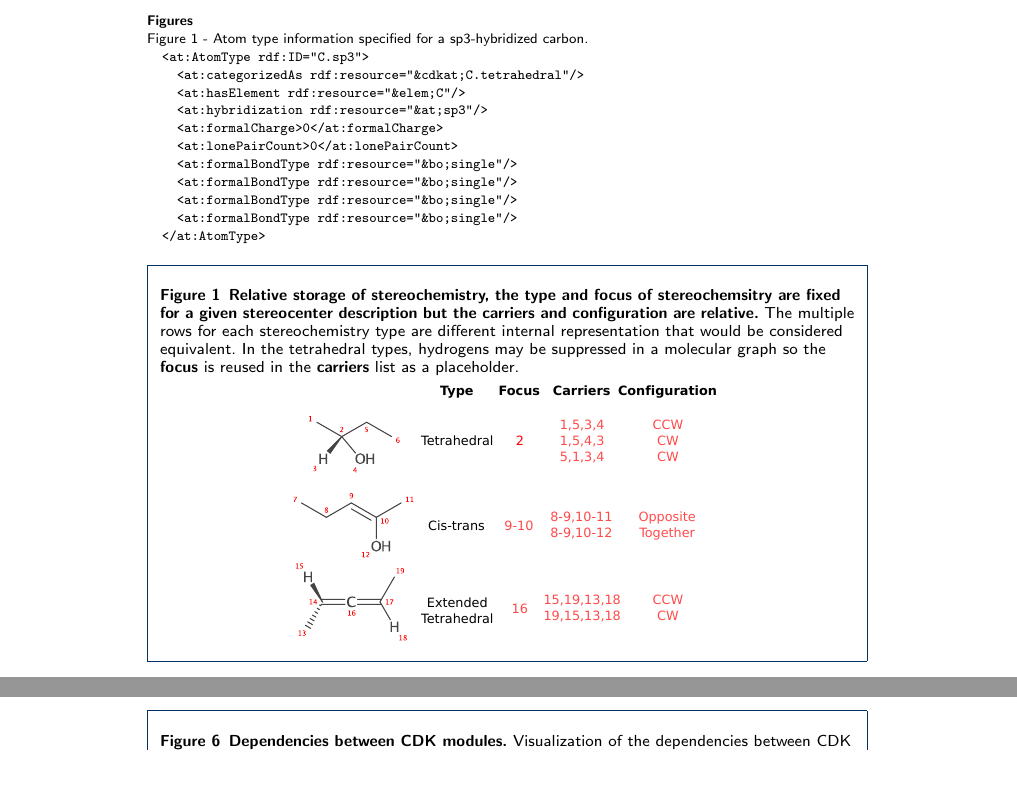
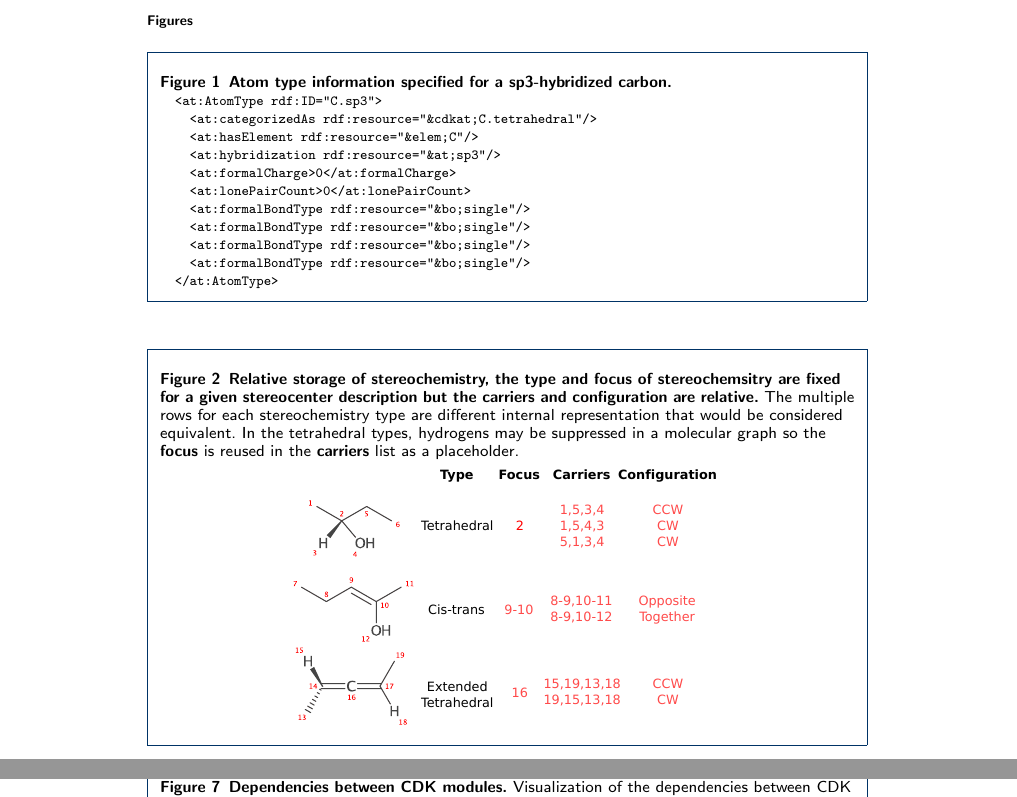
Before and after one commit to cdk/cdk-paper-3, a LaTeX document (article.tex): two parts of pages 16 and 18 of 19 before the commit and two parts of pages 16 and 18 of 20 after it, joined at a grey line, cut so that both start at the same text, the shorter picture padded with empty space. Compiled offline with pdfLaTeX.

Commit message:
fixed last figure env

```diff
--- a/article.tex
+++ b/article.tex
@@ -996,8 +996,9 @@ found in the AUTHORS file~\cite{AUTHORS}. OS acknowledges support from the Swedi
 
 \section*{Figures}
 
-\subsection*{Figure 1 - Atom type information specified for a sp3-hybridized
-carbon.}\label{fig:atomtype}
+\begin{figure}[h!]
+\caption{\csentence{Atom type information specified for a sp3-hybridized
+carbon.}}
 \begin{verbatim}
   <at:AtomType rdf:ID="C.sp3">
     <at:categorizedAs rdf:resource="&cdkat;C.tetrahedral"/>
@@ -1011,6 +1012,8 @@ carbon.}\label{fig:atomtype}
     <at:formalBondType rdf:resource="&bo;single"/>
   </at:AtomType>
 \end{verbatim}
+  \label{fig:atomtype}
+\end{figure}
 
 
 \begin{figure}[h!]
```
